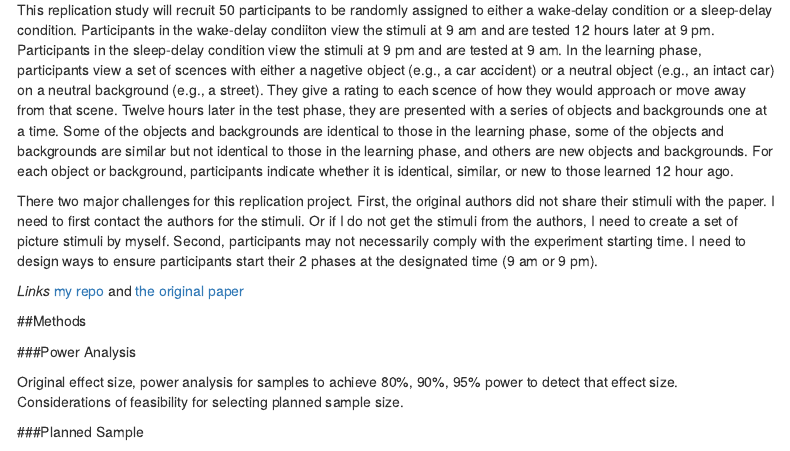
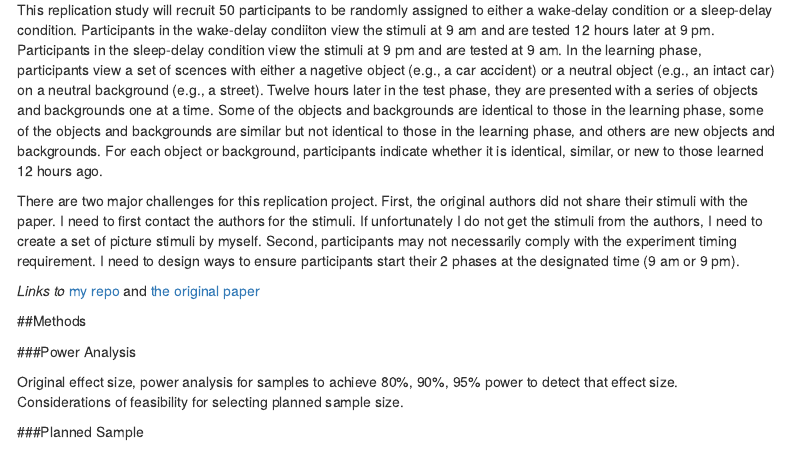
Before and after one commit to psych251/payne2008, an R Markdown document (Replication Report_JZ.Rmd): the page in a window 1100 px wide, from 270 px down. Rendered offline with R 4.5, knitr and Pandoc, with nearby package versions; menus at the side of the page are left out.

Commit message:
replication report (proposal) generated

````diff
--- a/Replication Report_JZ.Rmd
+++ b/Replication Report_JZ.Rmd
@@ -16,12 +16,16 @@ output:
 
   I am interested in the influence of sleep on emotional functions. This study by Payne and colleagues is one of the earliest and most cited studies on the effect of sleep on emotional memory. I plan to replicate their finding that sleep specifically enhances memory of emotional objects as compared with an equal time duration of wakefulness.
 
-  This replication study will recruit 50 participants to be randomly assigned to either a wake-delay condition or a sleep-delay condition. Participants in the wake-delay condiiton view the stimuli at 9 am and are tested 12 hours later at 9 pm. Participants in the sleep-delay condition view the stimuli at 9 pm and are tested at 9 am. In the learning phase, participants view a set of scences with either a nagetive object (e.g., a car accident) or a neutral object (e.g., an intact car) on a neutral background (e.g., a street). They give a rating to each scence of how they would approach or move away from that scene. Twelve hours later in the test phase, they are presented with a series of objects and backgrounds one at a time. Some of the objects and backgrounds are identical to those in the learning phase, some of the objects and backgrounds are similar but not identical to those in the learning phase, and others are new objects and backgrounds. For each object or background, participants indicate whether it is identical, similar, or new to those learned 12 hour ago.
+  This replication study will recruit 50 participants to be randomly assigned to either a wake-delay condition or a sleep-delay condition. Participants in the wake-delay condiiton view the stimuli at 9 am and are tested 12 hours later at 9 pm. Participants in the sleep-delay condition view the stimuli at 9 pm and are tested at 9 am. In the learning phase, participants view a set of scences with either a nagetive object (e.g., a car accident) or a neutral object (e.g., an intact car) on a neutral background (e.g., a street). Twelve hours later in the test phase, they are presented with a series of objects and backgrounds one at a time. Some of the objects and backgrounds are identical to those in the learning phase, some of the objects and backgrounds are similar but not identical to those in the learning phase, and others are new objects and backgrounds. For each object or background, participants indicate whether it is identical, similar, or new to those learned 12 hours ago.
 
-  There two major challenges for this replication project. First, the original authors did not share their stimuli with the paper. I need to first contact the authors for the stimuli. Or if I do not get the stimuli from the authors, I need to create a set of picture stimuli by myself. Second, participants may not necessarily comply with the experiment starting time. I need to design ways to ensure participants start their 2 phases at the designated time (9 am or 9 pm).
+  There are two major challenges for this replication project. First, the original authors did not share their stimuli with the paper. I need to first contact the authors for the stimuli. If unfortunately I do not get the stimuli from the authors, I need to create a set of picture stimuli by myself. Second, participants may not necessarily comply with the experiment timing requirement. I need to design ways to ensure participants start their 2 phases at the designated time (9 am or 9 pm).
 
-*Links*
-[my repo]() and [the original paper]()
+*Links to*
+[my repo](https://github.com/tepzhang/payne2008) and [the original paper](https://github.com/tepzhang/payne2008/blob/master/original_paper/Payne%20et%20al.%202008%20PS.pdf)
+
+```{r, echo= FALSE}
+# R pub: http://rpubs.com/jxzhang/psych251
+```
 
 
 ##Methods
````
Also changed, not shown: Replication_Report_JZ.html (added), 5 other files.
